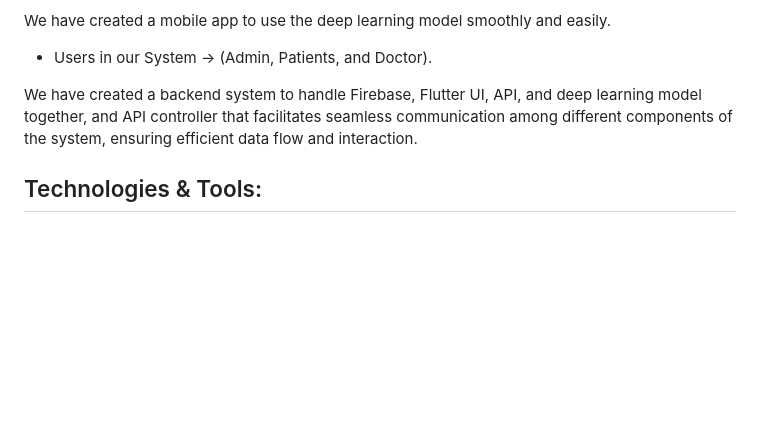
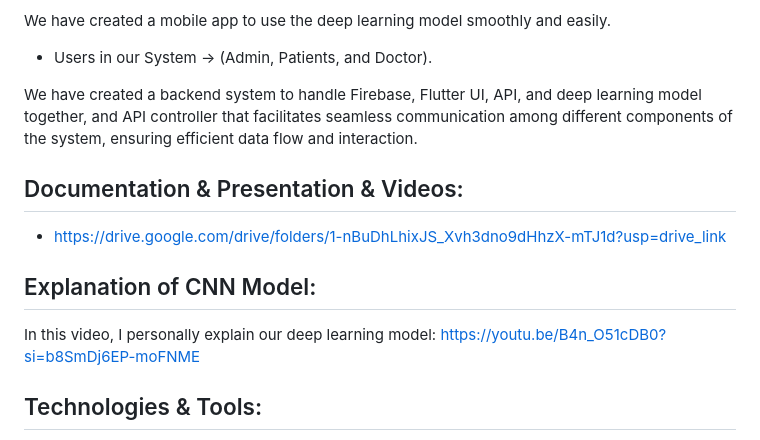
Before and after one commit to lsa3edii/Graduation_Project, a Markdown page: README.md, the part around the change. Rendered like a GitHub page; blank space fills up the shorter version.

```diff
--- a/README.md
+++ b/README.md
@@ -6,6 +6,12 @@ We have created a mobile app to use the deep learning model smoothly and easily.
 - Users in our System → (Admin, Patients, and Doctor).
 
 We have created a backend system to handle Firebase, Flutter UI, API, and deep learning model together, and API controller that facilitates seamless communication among different components of the system, ensuring efficient data flow and interaction.
+
+## Documentation & Presentation & Videos:
+- https://drive.google.com/drive/folders/1-nBuDhLhixJS_Xvh3dno9dHhzX-mTJ1d?usp=drive_link
+
+## Explanation of CNN Model:
+In this video, I personally explain our deep learning model: https://youtu.be/B4n_O51cDB0?si=b8SmDj6EP-moFNME
 
 ## Technologies & Tools:
 - Python Language
```
